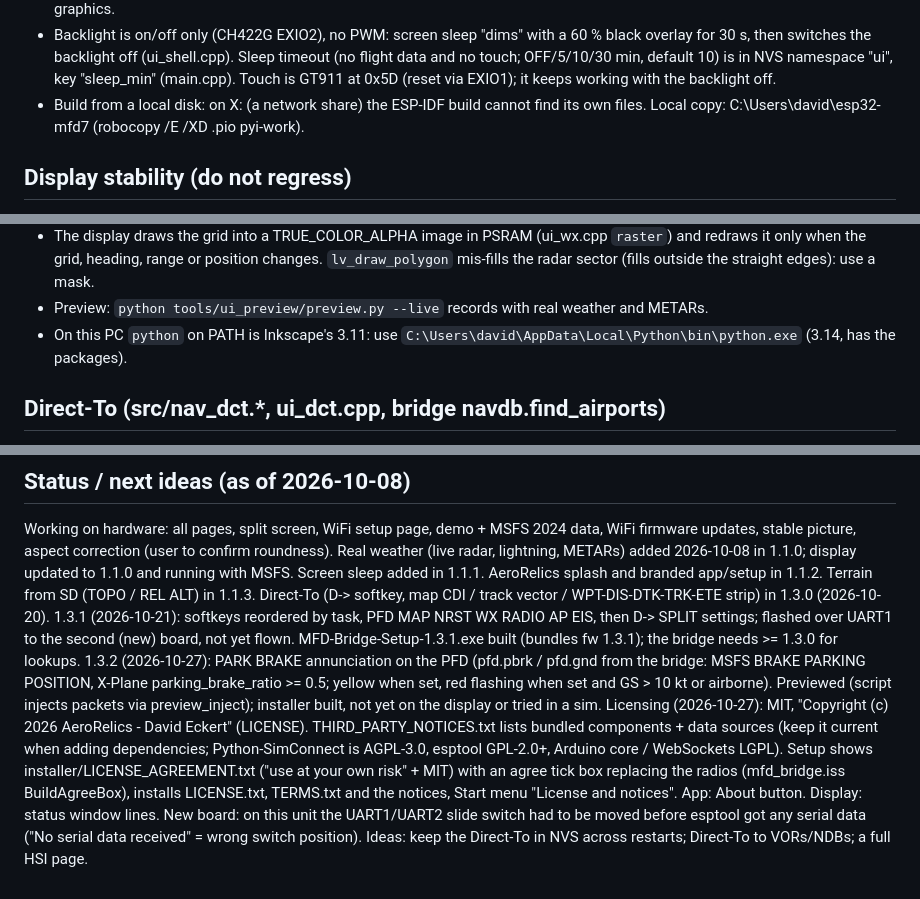
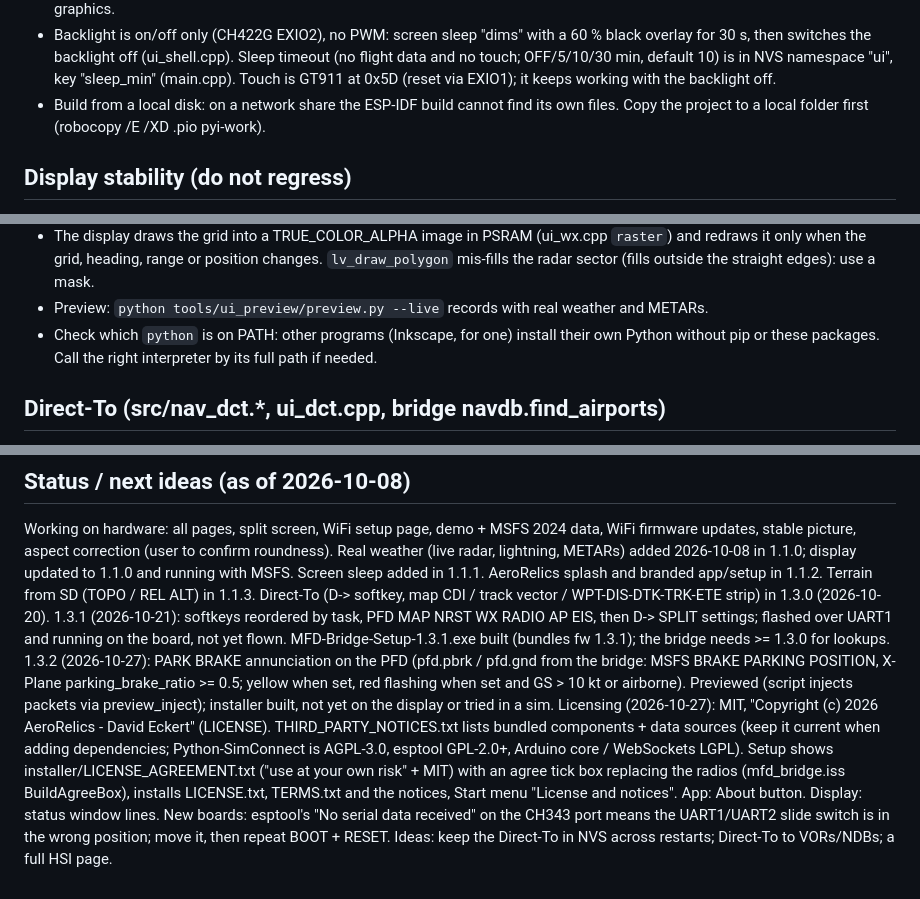
Before and after one commit to thedaviator/mfd-flightsim, a Markdown page: CLAUDE.md, 3 parts joined by grey strips. Rendered like a GitHub page.

Commit message:
CLAUDE.md: drop notes specific to the developer's PC
Keep the advice general (local disk for builds, which Python to use, the
slide switch on new boards) instead of paths on one machine.

Co-Authored-By: Claude Opus 5.5 <noreply@anthropic.com>

```diff
--- a/CLAUDE.md
+++ b/CLAUDE.md
@@ -21,8 +21,8 @@ protocol and layout; this file is what you need to know to work on it safely.
   for 30 s, then switches the backlight off (ui_shell.cpp). Sleep timeout (no flight data and no
   touch; OFF/5/10/30 min, default 10) is in NVS namespace "ui", key "sleep_min" (main.cpp).
   Touch is GT911 at 0x5D (reset via EXIO1); it keeps working with the backlight off.
-- Build from a local disk: on X: (a network share) the ESP-IDF build cannot find its own
-  files. Local copy: C:\Users\david\esp32-mfd7 (robocopy /E /XD .pio pyi-work).
+- Build from a local disk: on a network share the ESP-IDF build cannot find its own files.
+  Copy the project to a local folder first (robocopy /E /XD .pio pyi-work).
 
 ## Display stability (do not regress)
 
@@ -118,8 +118,8 @@ swapped (DMA starvation). The fix, all of which is needed:
   redraws it only when the grid, heading, range or position changes.
   `lv_draw_polygon` mis-fills the radar sector (fills outside the straight edges): use a mask.
 - Preview: `python tools/ui_preview/preview.py --live` records with real weather and METARs.
-- On this PC `python` on PATH is Inkscape's 3.11: use
-  `C:\Users\david\AppData\Local\Python\bin\python.exe` (3.14, has the packages).
+- Check which `python` is on PATH: other programs (Inkscape, for one) install their own Python
+  without pip or these packages. Call the right interpreter by its full path if needed.
 
 ## Direct-To (src/nav_dct.*, ui_dct.cpp, bridge navdb.find_airports)
 
@@ -147,7 +147,7 @@ Real weather (live radar, lightning, METARs) added 2026-10-08 in 1.1.0; display
 and running with MSFS. Screen sleep added in 1.1.1. AeroRelics splash and branded app/setup in 1.1.2. Terrain from SD (TOPO / REL ALT) in 1.1.3.
 Direct-To (D-> softkey, map CDI / track vector / WPT-DIS-DTK-TRK-ETE strip) in 1.3.0
 (2026-10-20). 1.3.1 (2026-10-21): softkeys reordered by task, PFD MAP NRST WX RADIO AP EIS,
-then D-> SPLIT settings; flashed over UART1 to the second (new) board, not yet flown.
+then D-> SPLIT settings; flashed over UART1 and running on the board, not yet flown.
 MFD-Bridge-Setup-1.3.1.exe built (bundles fw 1.3.1); the bridge needs >= 1.3.0 for lookups.
 1.3.2 (2026-10-27): PARK BRAKE annunciation on the PFD (pfd.pbrk / pfd.gnd from the bridge:
 MSFS BRAKE PARKING POSITION, X-Plane parking_brake_ratio >= 0.5; yellow when set, red flashing
@@ -159,6 +159,6 @@ dependencies; Python-SimConnect is AGPL-3.0, esptool GPL-2.0+, Arduino core / We
 Setup shows installer/LICENSE_AGREEMENT.txt ("use at your own risk" + MIT) with an agree tick
 box replacing the radios (mfd_bridge.iss BuildAgreeBox), installs LICENSE.txt, TERMS.txt and the
 notices, Start menu "License and notices". App: About button. Display: status window lines.
-New board: on this unit the UART1/UART2 slide switch had to be moved before esptool got any
-serial data ("No serial data received" = wrong switch position).
+New boards: esptool's "No serial data received" on the CH343 port means the UART1/UART2 slide
+switch is in the wrong position; move it, then repeat BOOT + RESET.
 Ideas: keep the Direct-To in NVS across restarts; Direct-To to VORs/NDBs; a full HSI page.
```
